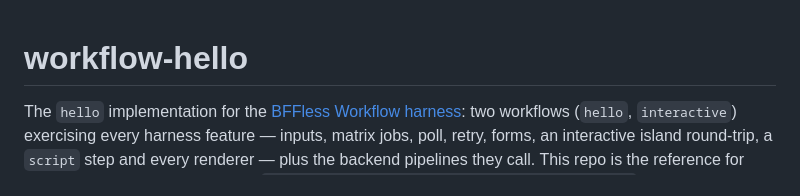
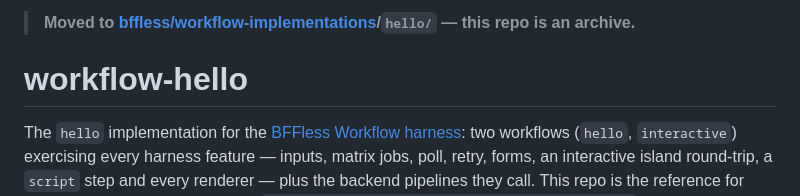
Before and after one commit to bffless/workflow-hello, a Markdown page: README.md, the part around the change. GitHub-like rendering.

Commit message:
docs: point at bffless/workflow-implementations — this repo is an archive

```diff
--- a/README.md
+++ b/README.md
@@ -1,3 +1,5 @@
+> **Moved to [bffless/workflow-implementations](https://github.com/bffless/workflow-implementations)/`hello/` — this repo is an archive.**
+
 # workflow-hello
 
 The `hello` implementation for the [BFFless Workflow harness](https://github.com/bffless/workflow):
```
